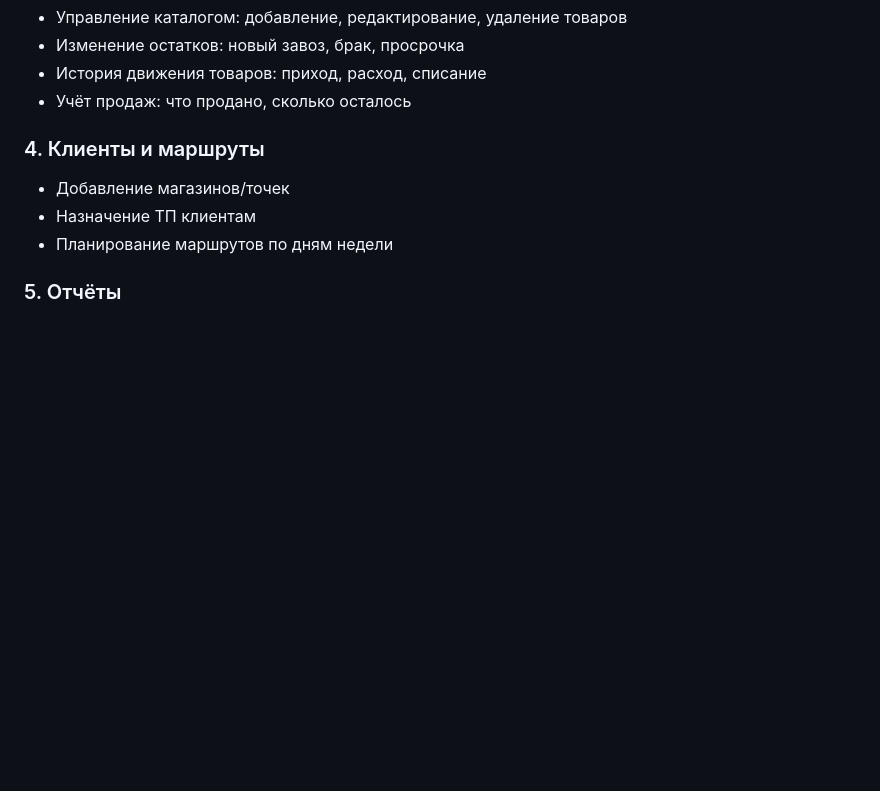
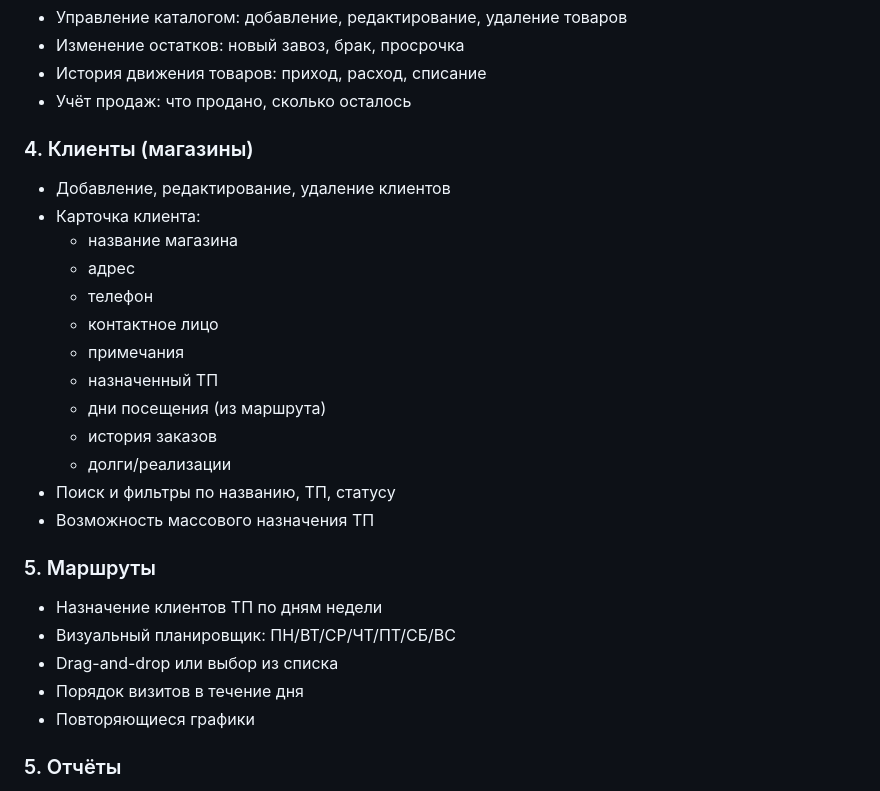
Before and after one commit to Jabraiil/JOCK-NUTRITION, a Markdown page: B2B-PROJECT-NOTES.md, the part around the change. GitHub-like rendering; blank space fills up the shorter version.

Commit message:
docs: expand client and route specifications in project notes
Update B2B-PROJECT-NOTES.md to include detailed requirements for
client management (CRUD operations, profile fields, search/filters)
and route planning (weekly scheduling, visual planner, and visit
ordering).

```diff
--- a/B2B-PROJECT-NOTES.md
+++ b/B2B-PROJECT-NOTES.md
@@ -206,10 +206,27 @@
 - История движения товаров: приход, расход, списание
 - Учёт продаж: что продано, сколько осталось
 
-### 4. Клиенты и маршруты
-- Добавление магазинов/точек
-- Назначение ТП клиентам
-- Планирование маршрутов по дням недели
+### 4. Клиенты (магазины)
+- Добавление, редактирование, удаление клиентов
+- Карточка клиента:
+  - название магазина
+  - адрес
+  - телефон
+  - контактное лицо
+  - примечания
+  - назначенный ТП
+  - дни посещения (из маршрута)
+  - история заказов
+  - долги/реализации
+- Поиск и фильтры по названию, ТП, статусу
+- Возможность массового назначения ТП
+
+### 5. Маршруты
+- Назначение клиентов ТП по дням недели
+- Визуальный планировщик: ПН/ВТ/СР/ЧТ/ПТ/СБ/ВС
+- Drag-and-drop или выбор из списка
+- Порядок визитов в течение дня
+- Повторяющиеся графики
 
 ### 5. Отчёты
 - Отчёт по заказам за период
```
